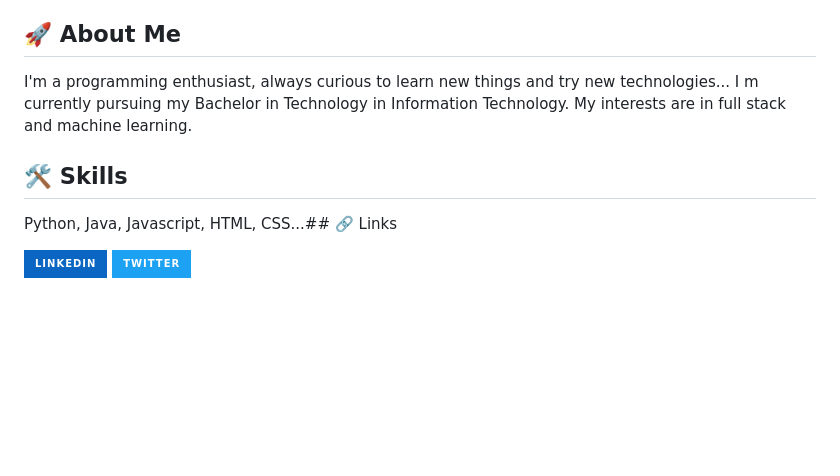
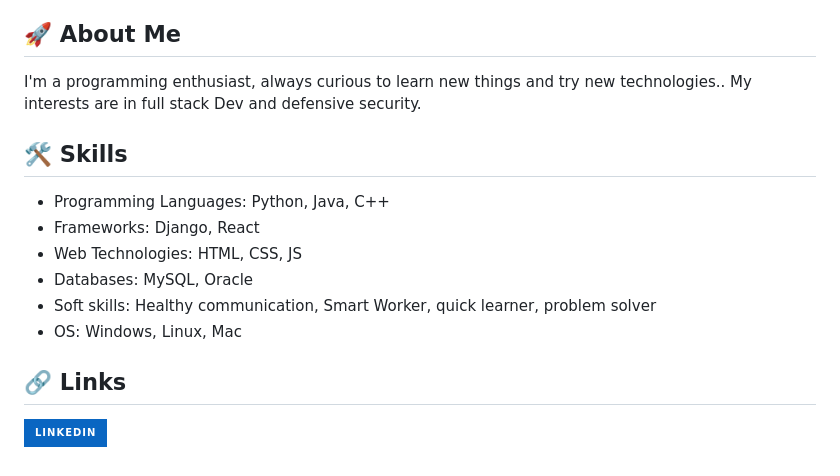
Before and after one commit to DarshanAguru/the-painting-game, a Markdown page: README.md, the part around the change. Drawn GitHub-style; badges without logos; blank space fills up the shorter version.

```diff
--- a/README.md
+++ b/README.md
@@ -177,9 +177,18 @@ Now you can run the server with the following command:
 You will get the URL and the browser will be started automatically and the puzzle (website) will be hosted on your local server.
 
 ## 🚀 About Me
-I'm a programming enthusiast, always curious to learn new things and try new technologies... I m currently pursuing my Bachelor in Technology in Information Technology. My interests are in full stack and machine learning.
+
+I'm a programming enthusiast, always curious to learn new things and try new technologies.. My interests are in full stack Dev and defensive security.
+
 ## 🛠 Skills
-Python, Java, Javascript, HTML, CSS...## 🔗 Links
+
+- Programming Languages: Python, Java, C++
+- Frameworks: Django, React
+- Web Technologies: HTML, CSS, JS
+- Databases: MySQL, Oracle
+- Soft skills: Healthy communication, Smart Worker, quick learner, problem solver
+- OS: Windows, Linux, Mac
+
+## 🔗 Links
 
 [![linkedin](https://img.shields.io/badge/linkedin-0A66C2?style=for-the-badge&logo=linkedin&logoColor=white)](https://www.linkedin.com/in/this-darshiii/)
-[![twitter](https://img.shields.io/badge/twitter-1DA1F2?style=for-the-badge&logo=twitter&logoColor=white)](https://twitter.com/this_darshiii)
```
